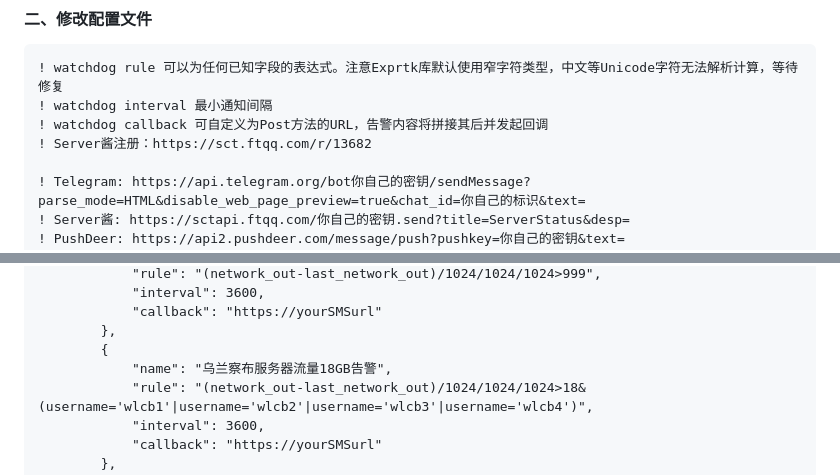
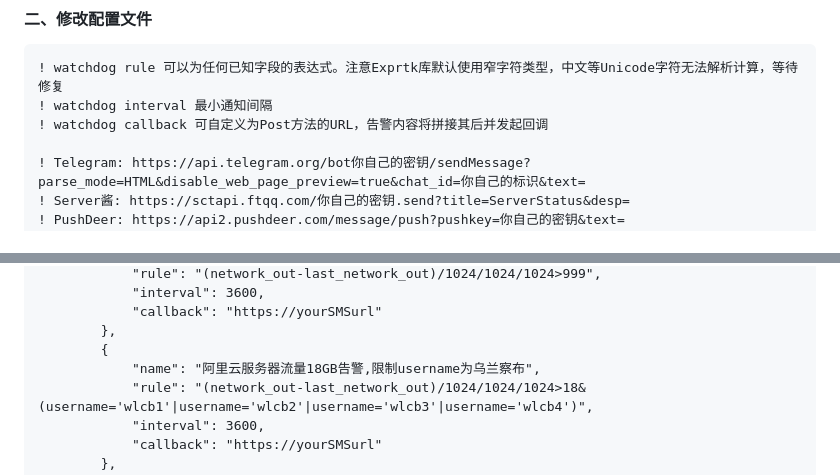
Before and after one commit to cppla/ServerStatus, a Markdown page: README.md, 2 parts joined by grey strips. GitHub-like rendering.

```diff
--- a/README.md
+++ b/README.md
@@ -70,7 +70,6 @@ cd ServerStatus/server && make
 ! watchdog rule 可以为任何已知字段的表达式。注意Exprtk库默认使用窄字符类型，中文等Unicode字符无法解析计算，等待修复
 ! watchdog interval 最小通知间隔
 ! watchdog callback 可自定义为Post方法的URL，告警内容将拼接其后并发起回调
-! Server酱注册：https://sct.ftqq.com/r/13682
 
 ! Telegram: https://api.telegram.org/bot你自己的密钥/sendMessage?parse_mode=HTML&disable_web_page_preview=true&chat_id=你自己的标识&text=
 ! Server酱: https://sctapi.ftqq.com/你自己的密钥.send?title=ServerStatus&desp=
@@ -133,7 +132,7 @@ cd ServerStatus/server && make
 			"callback": "https://yourSMSurl"
 		},
 		{
-			"name": "乌兰察布服务器流量18GB告警",
+			"name": "阿里云服务器流量18GB告警,限制username为乌兰察布",
 			"rule": "(network_out-last_network_out)/1024/1024/1024>18&(username='wlcb1'|username='wlcb2'|username='wlcb3'|username='wlcb4')",
 			"interval": 3600,
 			"callback": "https://yourSMSurl"
```
